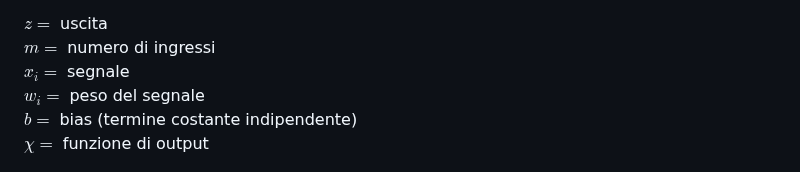
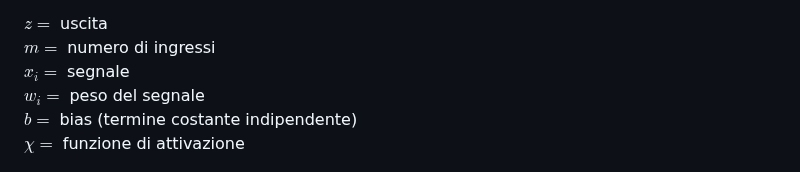
Before and after one commit to campionl/dl, a Markdown page: docs/reti neurali/reti_neurali.md, the part around the change. Rendered like a GitHub page.

```diff
--- a/docs/reti neurali/reti_neurali.md
+++ b/docs/reti neurali/reti_neurali.md
@@ -13,7 +13,7 @@ $m =$ numero di ingressi
 $x_i =$ segnale
 $w_i =$ peso del segnale
 $b =$ bias (termine costante indipendente)
-$\chi =$ funzione di output
+$\chi =$ funzione di attivazione
 
 ![schema](https://github.com/campionl/dl/blob/develop/assets/neur_art.jpg)
 
```
